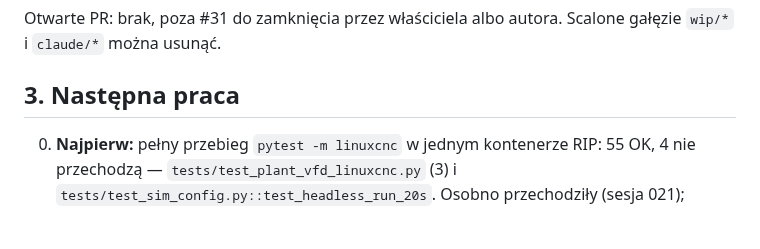
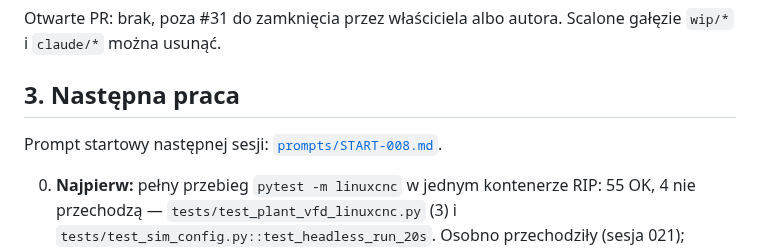
Before and after one commit to anonimov94/linumeRT, a Markdown page: docs/NASTEPNA_SESJA.md, the part around the change. Rendered like a GitHub page; blank space fills up the shorter version.

Commit message:
prompts: START-008 — prompt następnej sesji (4 testy LinuxCNC, potem 008)
Model-Author: Claude

Co-Authored-By: Claude Opus 5.5 <noreply@anthropic.com>

```diff
--- a/docs/NASTEPNA_SESJA.md
+++ b/docs/NASTEPNA_SESJA.md
@@ -30,6 +30,8 @@ Otwarte PR: brak, poza #31 do zamknięcia przez właściciela albo autora. Scalo
 można usunąć.
 
 ## 3. Następna praca
+
+Prompt startowy następnej sesji: [`prompts/START-008.md`](../prompts/START-008.md).
 
 0. **Najpierw:** pełny przebieg `pytest -m linuxcnc` w jednym kontenerze RIP: 55 OK, 4 nie przechodzą —
    `tests/test_plant_vfd_linuxcnc.py` (3) i `tests/test_sim_config.py::test_headless_run_20s`. Osobno przechodziły
```
Also changed, not shown: prompts/START-008.md (added, +32 -0 lines).
